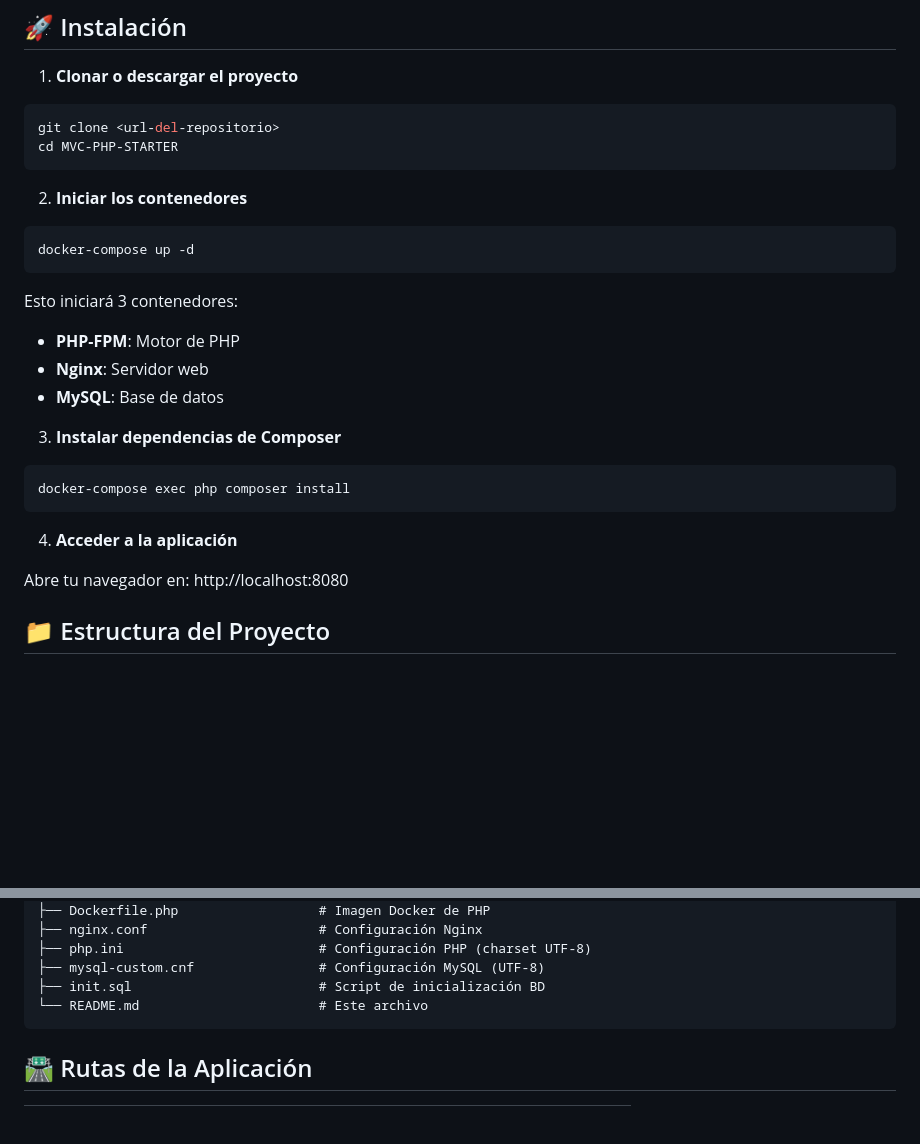
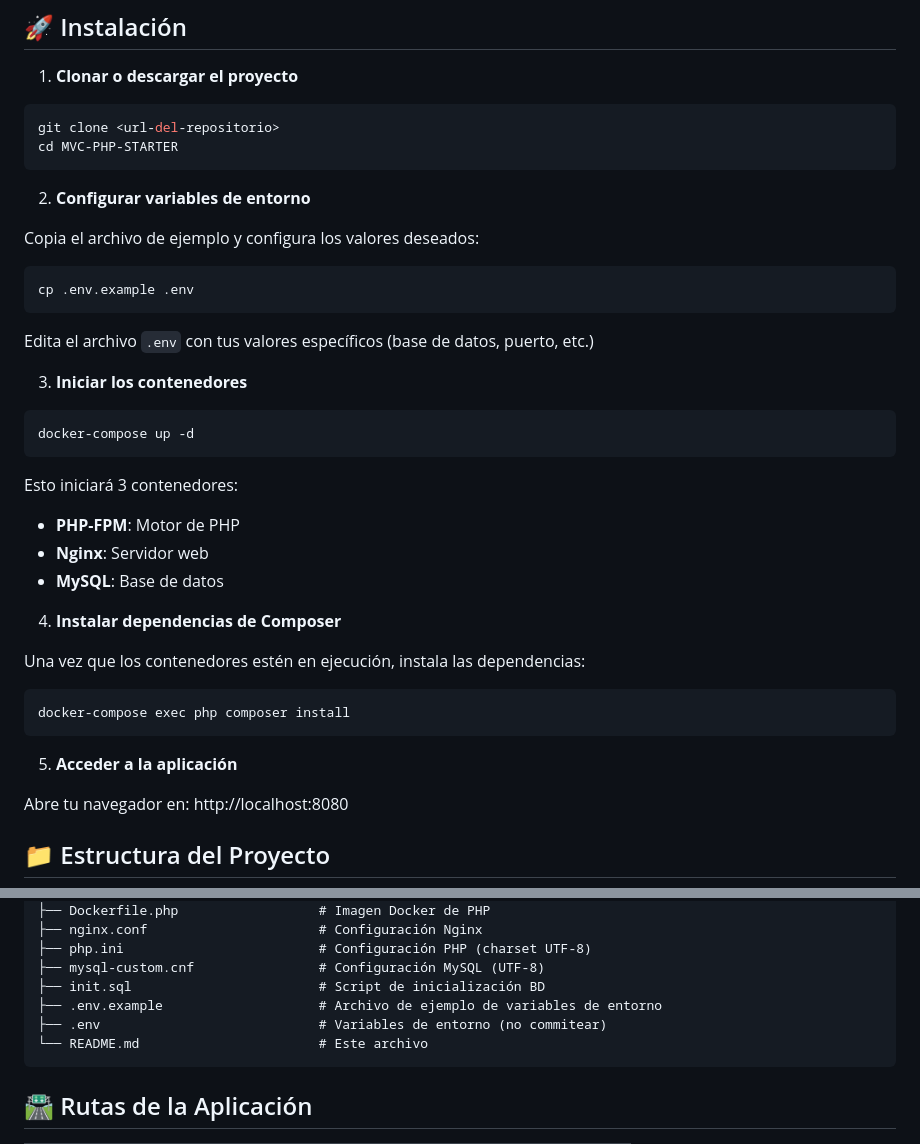
Before and after one commit to ValterMed/MVC-PHP-STARTER, a Markdown page: README.md, 2 parts joined by grey strips. Drawn GitHub-style; blank space fills up the shorter version.

Commit message:
se actualiza el README

````diff
--- a/README.md
+++ b/README.md
@@ -30,7 +30,17 @@ git clone <url-del-repositorio>
 cd MVC-PHP-STARTER
 ```
 
-2. **Iniciar los contenedores**
+2. **Configurar variables de entorno**
+
+Copia el archivo de ejemplo y configura los valores deseados:
+
+```bash
+cp .env.example .env
+```
+
+Edita el archivo `.env` con tus valores específicos (base de datos, puerto, etc.)
+
+3. **Iniciar los contenedores**
 
 ```bash
 docker-compose up -d
@@ -41,13 +51,15 @@ Esto iniciará 3 contenedores:
 - **Nginx**: Servidor web
 - **MySQL**: Base de datos
 
-3. **Instalar dependencias de Composer**
+4. **Instalar dependencias de Composer**
+
+Una vez que los contenedores estén en ejecución, instala las dependencias:
 
 ```bash
 docker-compose exec php composer install
 ```
 
-4. **Acceder a la aplicación**
+5. **Acceder a la aplicación**
 
 Abre tu navegador en: http://localhost:8080
 
@@ -79,6 +91,8 @@ MVC-PHP-STARTER/
 ├── php.ini                         # Configuración PHP (charset UTF-8)
 ├── mysql-custom.cnf                # Configuración MySQL (UTF-8)
 ├── init.sql                        # Script de inicialización BD
+├── .env.example                    # Archivo de ejemplo de variables de entorno
+├── .env                            # Variables de entorno (no commitear)
 └── README.md                       # Este archivo
 ```
 
````
